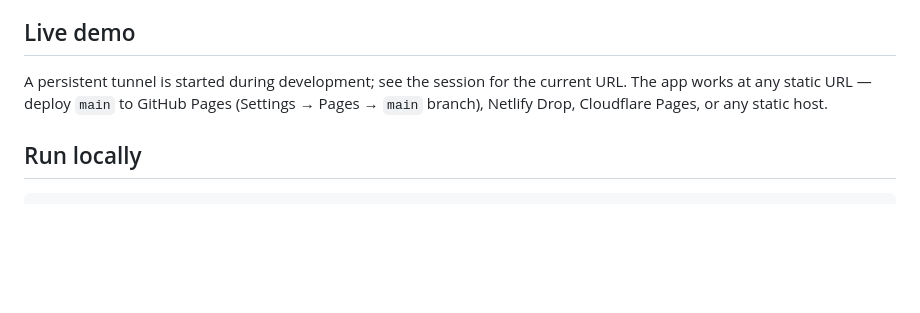
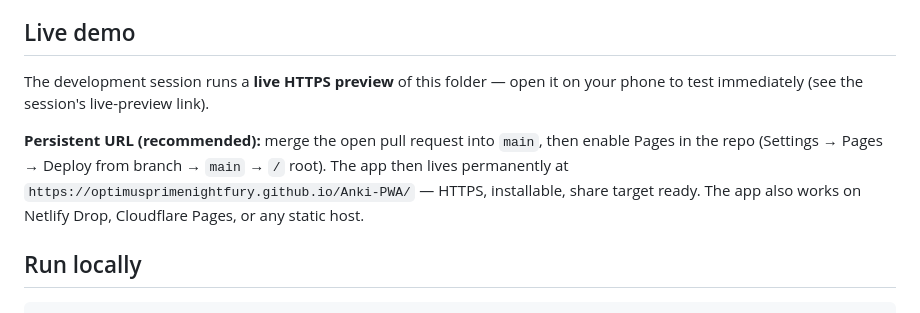
Before and after one commit to optimusprimenightfury/Anki-PWA, a Markdown page: README.md, the part around the change. GitHub-like rendering; blank space fills up the shorter version.

Commit message:
docs: live demo via GitHub Pages + preview
Co-authored-by: arena-agent <297053741+arena-agent@users.noreply.github.com>

```diff
--- a/README.md
+++ b/README.md
@@ -18,9 +18,15 @@ unzip, zero uploads, no server. Designed for phones and tablets.
 
 ## Live demo
 
-A persistent tunnel is started during development; see the session for the current
-URL. The app works at any static URL — deploy `main` to GitHub Pages (Settings →
-Pages → `main` branch), Netlify Drop, Cloudflare Pages, or any static host.
+The development session runs a **live HTTPS preview** of this folder — open it on
+your phone to test immediately (see the session's live-preview link).
+
+**Persistent URL (recommended):** merge the open pull request into `main`, then
+enable Pages in the repo (Settings → Pages → Deploy from branch → `main` →
+`/` root). The app then lives permanently at
+`https://optimusprimenightfury.github.io/Anki-PWA/` — HTTPS, installable, share
+target ready. The app also works on Netlify Drop, Cloudflare Pages, or any static
+host.
 
 ## Run locally
 
```
